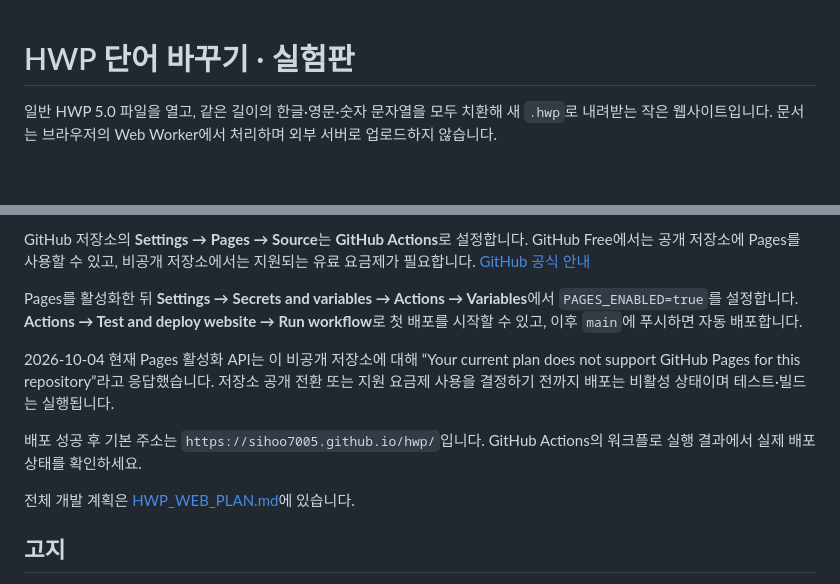
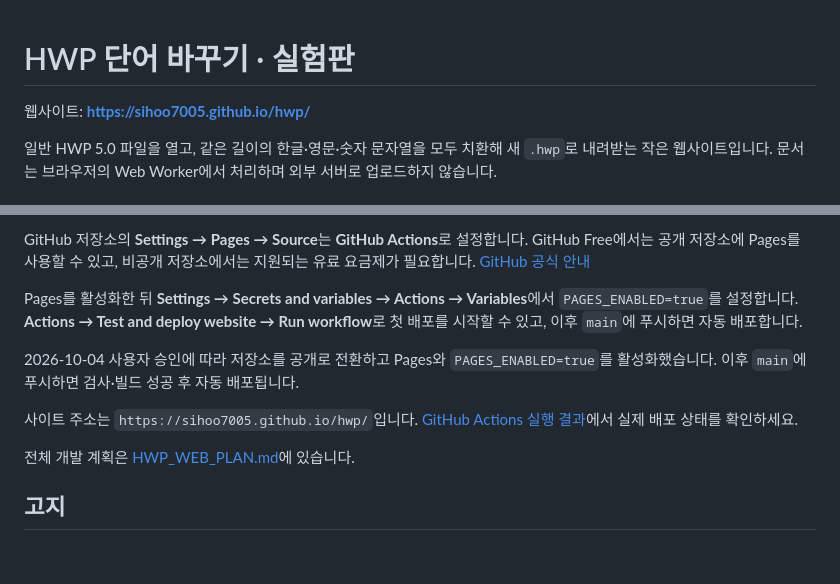
Before and after one commit to sihoo7005/hwp, a Markdown page: README.md, 2 parts joined by grey strips. GitHub-like rendering; blank space fills up the shorter version.

Commit message:
Document public website and enabled automatic deployment

```diff
--- a/README.md
+++ b/README.md
@@ -1,4 +1,6 @@
 # HWP 단어 바꾸기 · 실험판
+
+웹사이트: **[https://sihoo7005.github.io/hwp/](https://sihoo7005.github.io/hwp/)**
 
 일반 HWP 5.0 파일을 열고, 같은 길이의 한글·영문·숫자 문자열을 모두 치환해 새 `.hwp`로 내려받는 작은 웹사이트입니다. 문서는 브라우저의 Web Worker에서 처리하며 외부 서버로 업로드하지 않습니다.
 
@@ -45,9 +47,9 @@ GitHub 저장소의 **Settings → Pages → Source**는 **GitHub Actions**로
 
 Pages를 활성화한 뒤 **Settings → Secrets and variables → Actions → Variables**에서 `PAGES_ENABLED=true`를 설정합니다. **Actions → Test and deploy website → Run workflow**로 첫 배포를 시작할 수 있고, 이후 `main`에 푸시하면 자동 배포합니다.
 
-2026-10-04 현재 Pages 활성화 API는 이 비공개 저장소에 대해 “Your current plan does not support GitHub Pages for this repository”라고 응답했습니다. 저장소 공개 전환 또는 지원 요금제 사용을 결정하기 전까지 배포는 비활성 상태이며 테스트·빌드는 실행됩니다.
+2026-10-04 사용자 승인에 따라 저장소를 공개로 전환하고 Pages와 `PAGES_ENABLED=true`를 활성화했습니다. 이후 `main`에 푸시하면 검사·빌드 성공 후 자동 배포됩니다.
 
-배포 성공 후 기본 주소는 `https://sihoo7005.github.io/hwp/`입니다. GitHub Actions의 워크플로 실행 결과에서 실제 배포 상태를 확인하세요.
+사이트 주소는 `https://sihoo7005.github.io/hwp/`입니다. [GitHub Actions 실행 결과](https://github.com/sihoo7005/hwp/actions/workflows/pages.yml)에서 실제 배포 상태를 확인하세요.
 
 전체 개발 계획은 [HWP_WEB_PLAN.md](./HWP_WEB_PLAN.md)에 있습니다.
 
```
Also changed, not shown: HWP_WEB_PLAN.md (+2 -2 lines).
